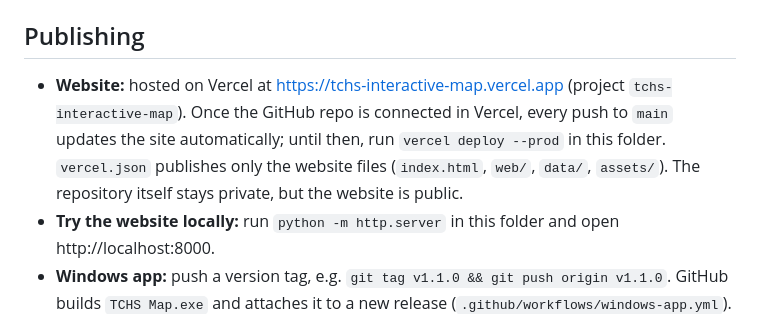
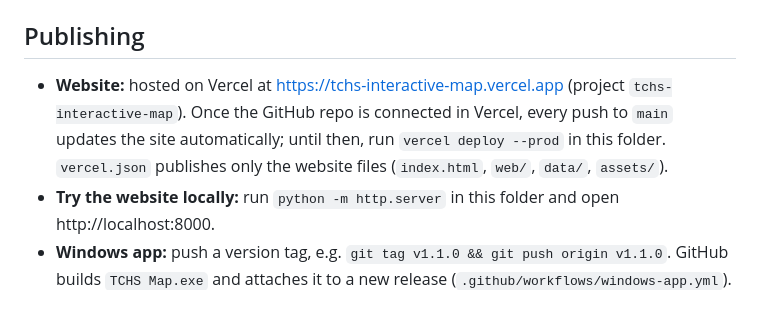
Before and after one commit to K-R-King/TCHS-Interactive-Map, a Markdown page: README.md, the part around the change. GitHub-like rendering.

Commit message:
README: repository is now public
Co-Authored-By: Claude Opus 5.5 <noreply@anthropic.com>

```diff
--- a/README.md
+++ b/README.md
@@ -47,7 +47,7 @@ Each place's label, color, type and box on the map (x, y, width, height on the 1
 
 ## Publishing
 
-- **Website:** hosted on Vercel at https://tchs-interactive-map.vercel.app (project `tchs-interactive-map`). Once the GitHub repo is connected in Vercel, every push to `main` updates the site automatically; until then, run `vercel deploy --prod` in this folder. `vercel.json` publishes only the website files (`index.html`, `web/`, `data/`, `assets/`). The repository itself stays private, but the website is public.
+- **Website:** hosted on Vercel at https://tchs-interactive-map.vercel.app (project `tchs-interactive-map`). Once the GitHub repo is connected in Vercel, every push to `main` updates the site automatically; until then, run `vercel deploy --prod` in this folder. `vercel.json` publishes only the website files (`index.html`, `web/`, `data/`, `assets/`).
 - **Try the website locally:** run `python -m http.server` in this folder and open http://localhost:8000.
 - **Windows app:** push a version tag, e.g. `git tag v1.1.0 && git push origin v1.1.0`. GitHub builds `TCHS Map.exe` and attaches it to a new release (`.github/workflows/windows-app.yml`).
 
```
